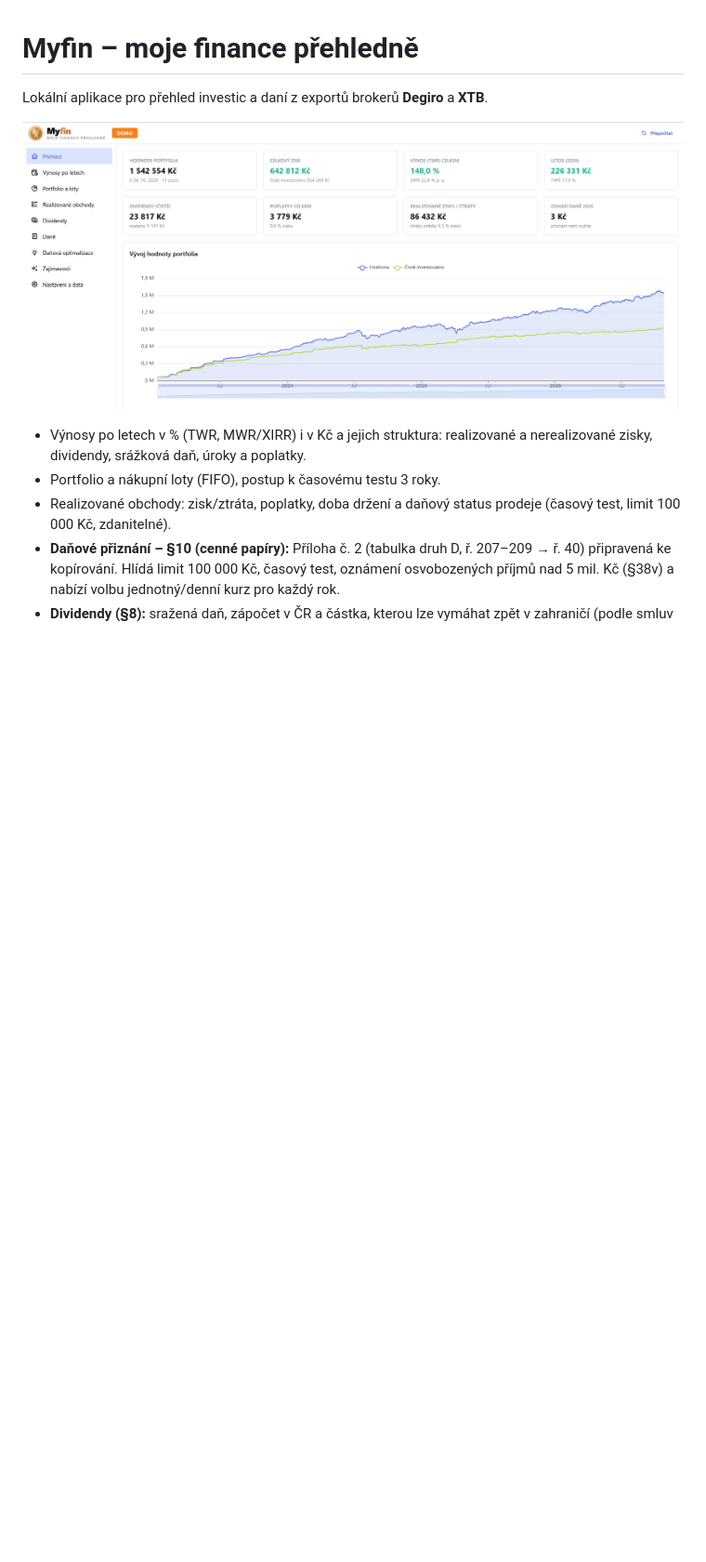
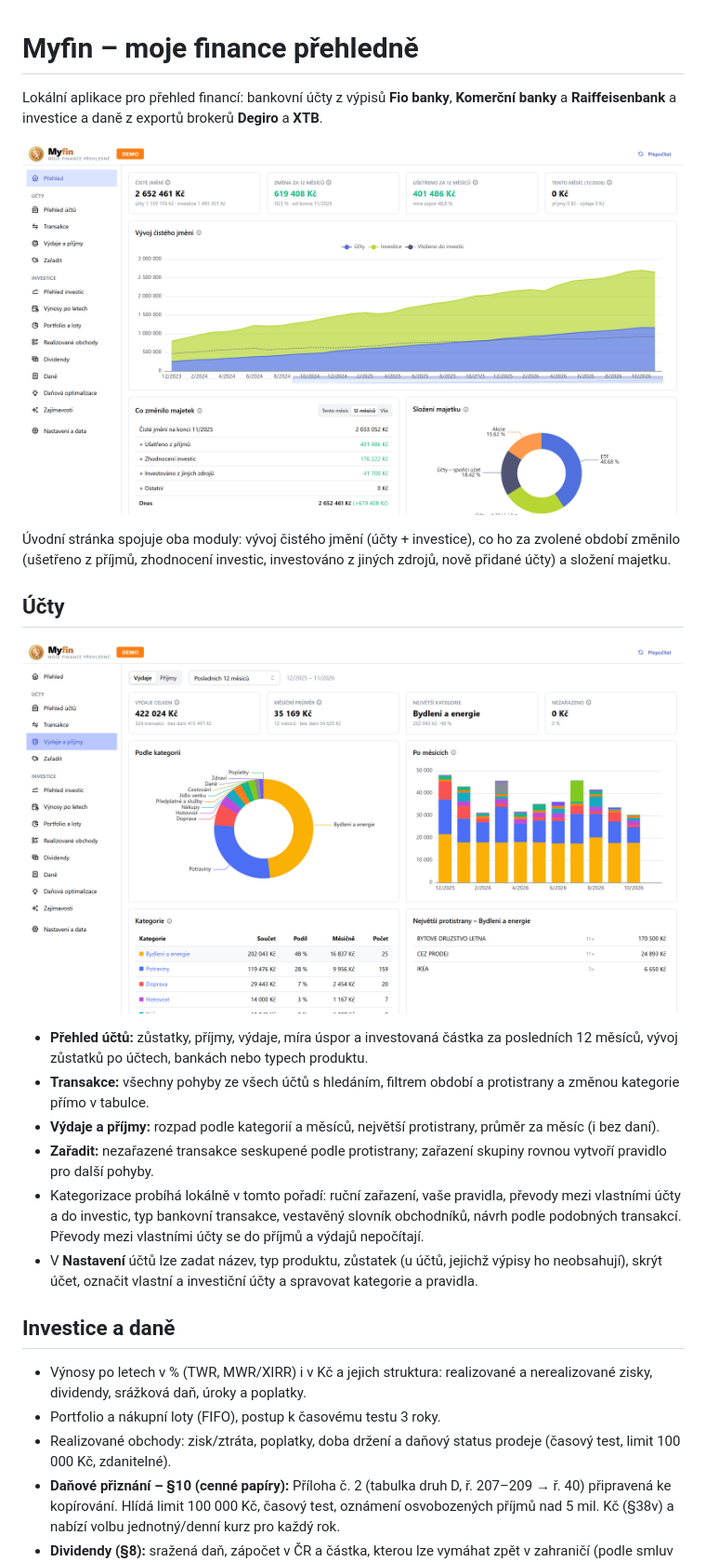
Before and after one commit to cepakst/myfin, a Markdown page: README.md, the part around one of its changes. Shown at 93% size. Rendered like a GitHub page; pictures changed too: docs/screenshot-accounts.png (added), docs/screenshot.png; blank space fills up the shorter version.

Commit message:
Describe the accounts module in the README and refresh screenshots
- README covers bank accounts (Fio, KB, Raiffeisenbank), the combined
  start page, demo bank statements and local-only processing of statements.
- New start page screenshot and a spending and income screenshot, both
  taken from the bundled demo data.

Co-Authored-By: Claude Opus 5.5 <noreply@anthropic.com>

```diff
--- a/README.md
+++ b/README.md
@@ -1,8 +1,23 @@
 # Myfin – moje finance přehledně
 
-Lokální aplikace pro přehled investic a daní z exportů brokerů **Degiro** a **XTB**.
+Lokální aplikace pro přehled financí: bankovní účty z výpisů **Fio banky**, **Komerční banky** a **Raiffeisenbank** a investice a daně z exportů brokerů **Degiro** a **XTB**.
 
-![Přehled aplikace Myfin s ukázkovými daty](docs/screenshot.png)
+![Úvodní stránka aplikace Myfin s ukázkovými daty](docs/screenshot.png)
+
+Úvodní stránka spojuje oba moduly: vývoj čistého jmění (účty + investice), co ho za zvolené období změnilo (ušetřeno z příjmů, zhodnocení investic, investováno z jiných zdrojů, nově přidané účty) a složení majetku.
+
+## Účty
+
+![Výdaje a příjmy podle kategorií s ukázkovými daty](docs/screenshot-accounts.png)
+
+- **Přehled účtů:** zůstatky, příjmy, výdaje, míra úspor a investovaná částka za posledních 12 měsíců, vývoj zůstatků po účtech, bankách nebo typech produktu.
+- **Transakce:** všechny pohyby ze všech účtů s hledáním, filtrem období a protistrany a změnou kategorie přímo v tabulce.
+- **Výdaje a příjmy:** rozpad podle kategorií a měsíců, největší protistrany, průměr za měsíc (i bez daní).
+- **Zařadit:** nezařazené transakce seskupené podle protistrany; zařazení skupiny rovnou vytvoří pravidlo pro další pohyby.
+- Kategorizace probíhá lokálně v tomto pořadí: ruční zařazení, vaše pravidla, převody mezi vlastními účty a do investic, typ bankovní transakce, vestavěný slovník obchodníků, návrh podle podobných transakcí. Převody mezi vlastními účty se do příjmů a výdajů nepočítají.
+- V **Nastavení** účtů lze zadat název, typ produktu, zůstatek (u účtů, jejichž výpisy ho neobsahují), skrýt účet, označit vlastní a investiční účty a spravovat kategorie a pravidla.
+
+## Investice a daně
 
 - Výnosy po letech v % (TWR, MWR/XIRR) i v Kč a jejich struktura: realizované a nerealizované zisky, dividendy, srážková daň, úroky a poplatky.
 - Portfolio a nákupní loty (FIFO), postup k časovému testu 3 roky.
```
Also changed, not shown: other parts of README.md (+4 -3 lines).
